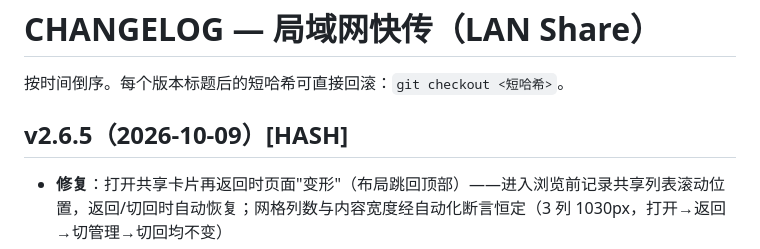
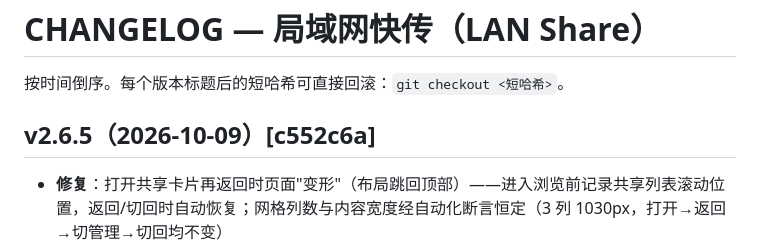
Before and after one commit to YanZi50/GOWORK, a Markdown page: CHANGELOG.md, the part around the change. Rendered like a GitHub page.

Commit message:
docs(changelog): 回填 v2.6.5 哈希 c552c6a

```diff
--- a/CHANGELOG.md
+++ b/CHANGELOG.md
@@ -2,7 +2,7 @@
 
 按时间倒序。每个版本标题后的短哈希可直接回滚：`git checkout <短哈希>`。
 
-## v2.6.5（2026-10-09）[HASH]
+## v2.6.5（2026-10-09）[c552c6a]
 
 - **修复**：打开共享卡片再返回时页面"变形"（布局跳回顶部）——进入浏览前记录共享列表滚动位置，返回/切回时自动恢复；网格列数与内容宽度经自动化断言恒定（3 列 1030px，打开→返回→切管理→切回均不变）
 - **验证**：自检新增 `GUTTER`（scrollbar-gutter 槽位常驻生效，内容宽度不因滚动条出现/消失抖动）与 `LAYOUT`（共享网格往返布局一致性）断言；冒烟 35 项全过
```
